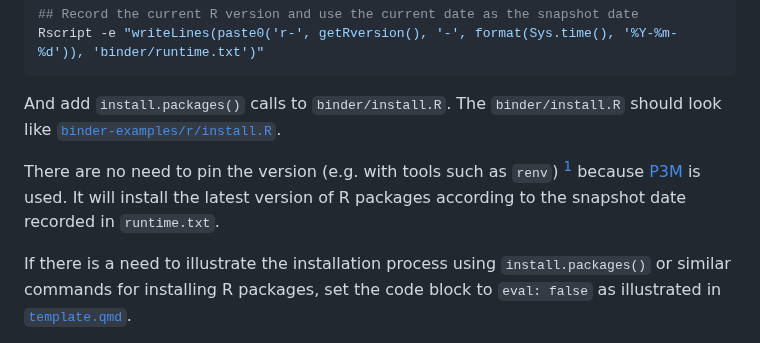
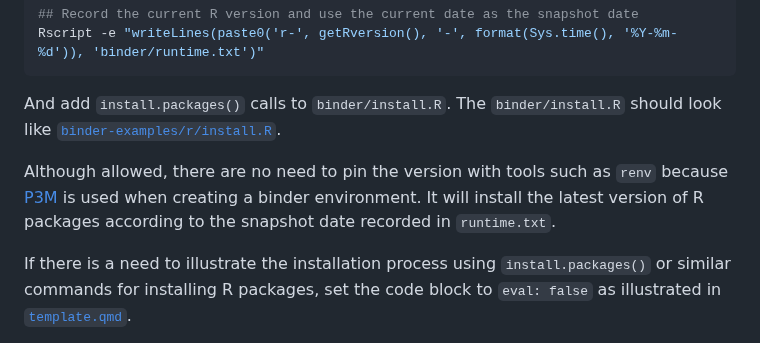
Before and after one commit to GESIS-Methods-Hub/guidelines-for-tutorials, a Markdown page: README.md, the part around one of its changes. Rendered like a GitHub page.

Commit message:
Remove footnote about renv

```diff
--- a/README.md
+++ b/README.md
@@ -59,7 +59,7 @@ Rscript -e "writeLines(paste0('r-', getRversion(), '-', format(Sys.time(), '%Y-%
 
 And add `install.packages()` calls to `binder/install.R`. The `binder/install.R` should look like [`binder-examples/r/install.R`](binder-examples/r/install.R).
 
-There are no need to pin the version (e.g. with tools such as `renv`) [^renv] because [P3M](https://posit.co/products/cloud/public-package-manager/) is used. It will install the latest version of R packages according to the snapshot date recorded in `runtime.txt`.
+Although allowed, there are no need to pin the version with tools such as `renv` because [P3M](https://posit.co/products/cloud/public-package-manager/) is used when creating a binder environment. It will install the latest version of R packages according to the snapshot date recorded in `runtime.txt`.
 
 If there is a need to illustrate the installation process using `install.packages()` or similar commands for installing R packages, set the code block to `eval: false` as illustrated in [`template.qmd`](template.qmd).
 
```
Also changed, not shown: other parts of README.md (+0 -2 lines).
